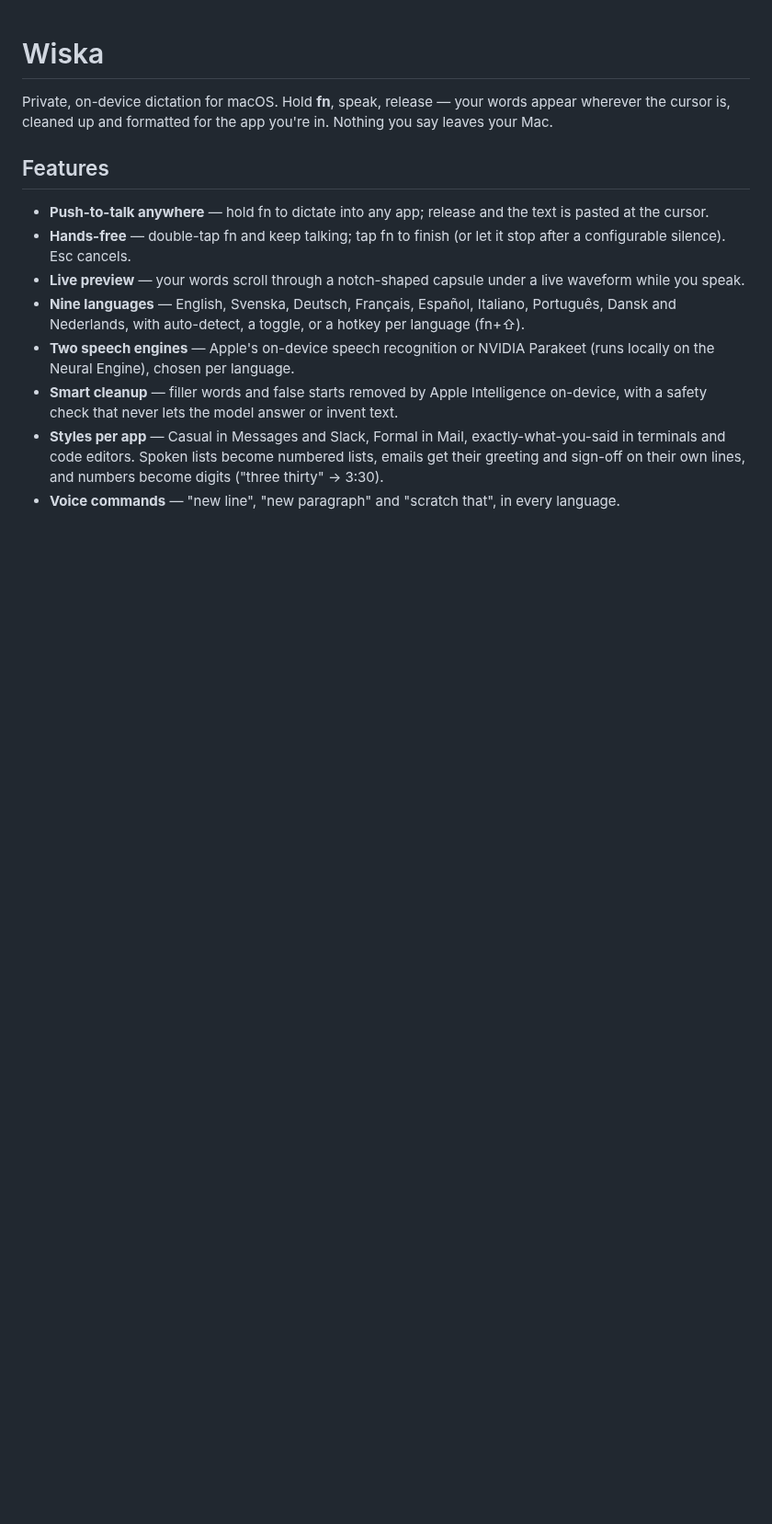
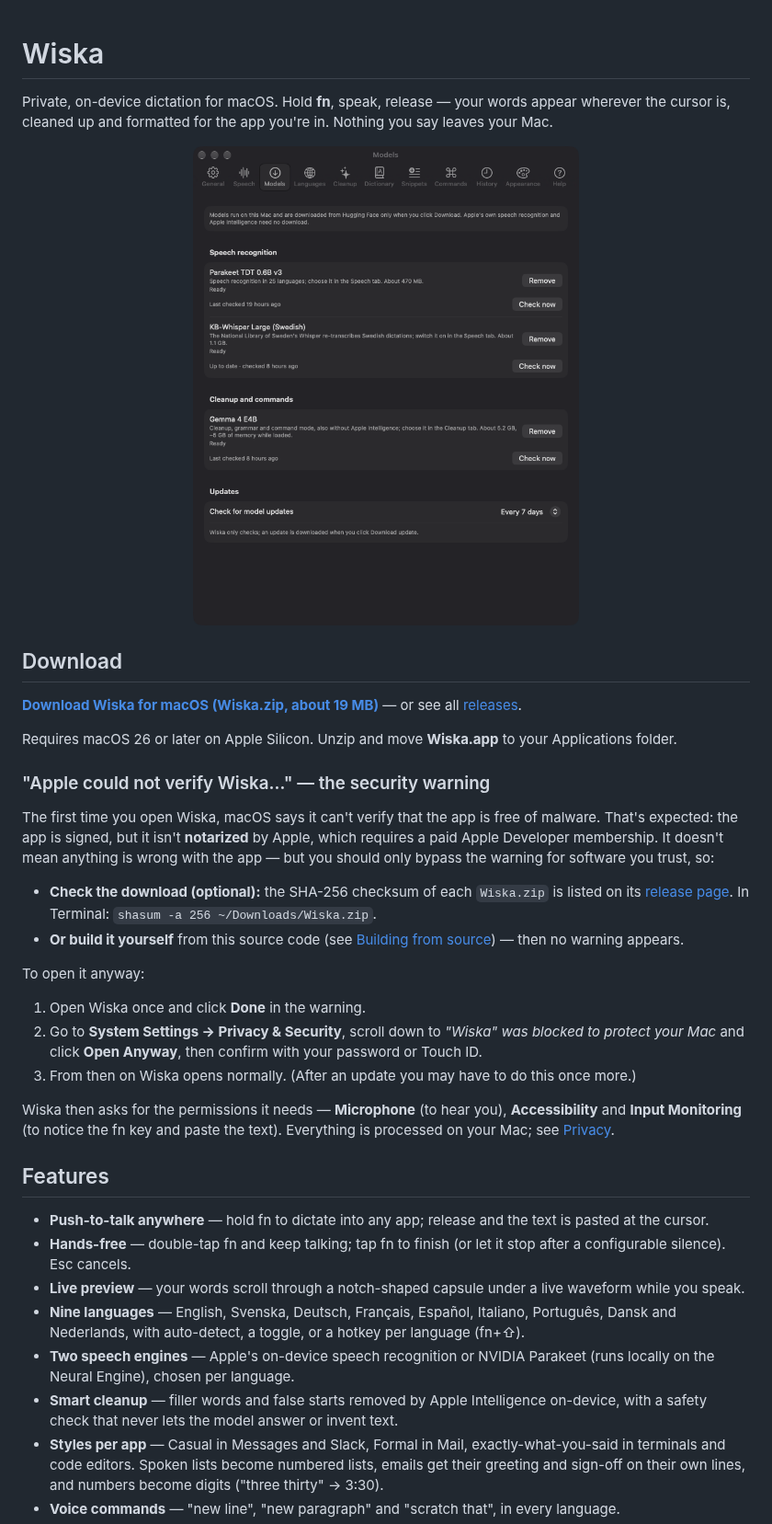
Before and after one commit to jozeta/Wiska, a Markdown page: README.md, the part around one of its changes. Shown at 92% size. Rendered like a GitHub page; pictures changed too: docs/images/settings-models.png (added); blank space fills up the shorter version.

```diff
--- a/README.md
+++ b/README.md
@@ -1,6 +1,31 @@
 # Wiska
 
 Private, on-device dictation for macOS. Hold **fn**, speak, release — your words appear wherever the cursor is, cleaned up and formatted for the app you're in. Nothing you say leaves your Mac.
+
+<p align="center">
+  <img src="docs/images/settings-models.png" width="420" alt="Settings → Models: Parakeet, KB-Whisper and Gemma, downloaded and updated on request">
+</p>
+
+## Download
+
+**[Download Wiska for macOS (Wiska.zip, about 19 MB)](https://github.com/jozeta/Wiska/releases/latest/download/Wiska.zip)** — or see all [releases](https://github.com/jozeta/Wiska/releases).
+
+Requires macOS 26 or later on Apple Silicon. Unzip and move **Wiska.app** to your Applications folder.
+
+### "Apple could not verify Wiska…" — the security warning
+
+The first time you open Wiska, macOS says it can't verify that the app is free of malware. That's expected: the app is signed, but it isn't **notarized** by Apple, which requires a paid Apple Developer membership. It doesn't mean anything is wrong with the app — but you should only bypass the warning for software you trust, so:
+
+- **Check the download (optional):** the SHA-256 checksum of each `Wiska.zip` is listed on its [release page](https://github.com/jozeta/Wiska/releases). In Terminal: `shasum -a 256 ~/Downloads/Wiska.zip`.
+- **Or build it yourself** from this source code (see [Building from source](#building-from-source)) — then no warning appears.
+
+To open it anyway:
+
+1. Open Wiska once and click **Done** in the warning.
+2. Go to **System Settings → Privacy & Security**, scroll down to *"Wiska" was blocked to protect your Mac* and click **Open Anyway**, then confirm with your password or Touch ID.
+3. From then on Wiska opens normally. (After an update you may have to do this once more.)
+
+Wiska then asks for the permissions it needs — **Microphone** (to hear you), **Accessibility** and **Input Monitoring** (to notice the fn key and paste the text). Everything is processed on your Mac; see [Privacy](#privacy).
 
 ## Features
 
```
Also changed, not shown: other parts of README.md (+13 -4 lines), docs/images/settings-cleanup.png (added), docs/images/settings-commands.png (added), docs/images/settings-general.png (added), 2 other files.
